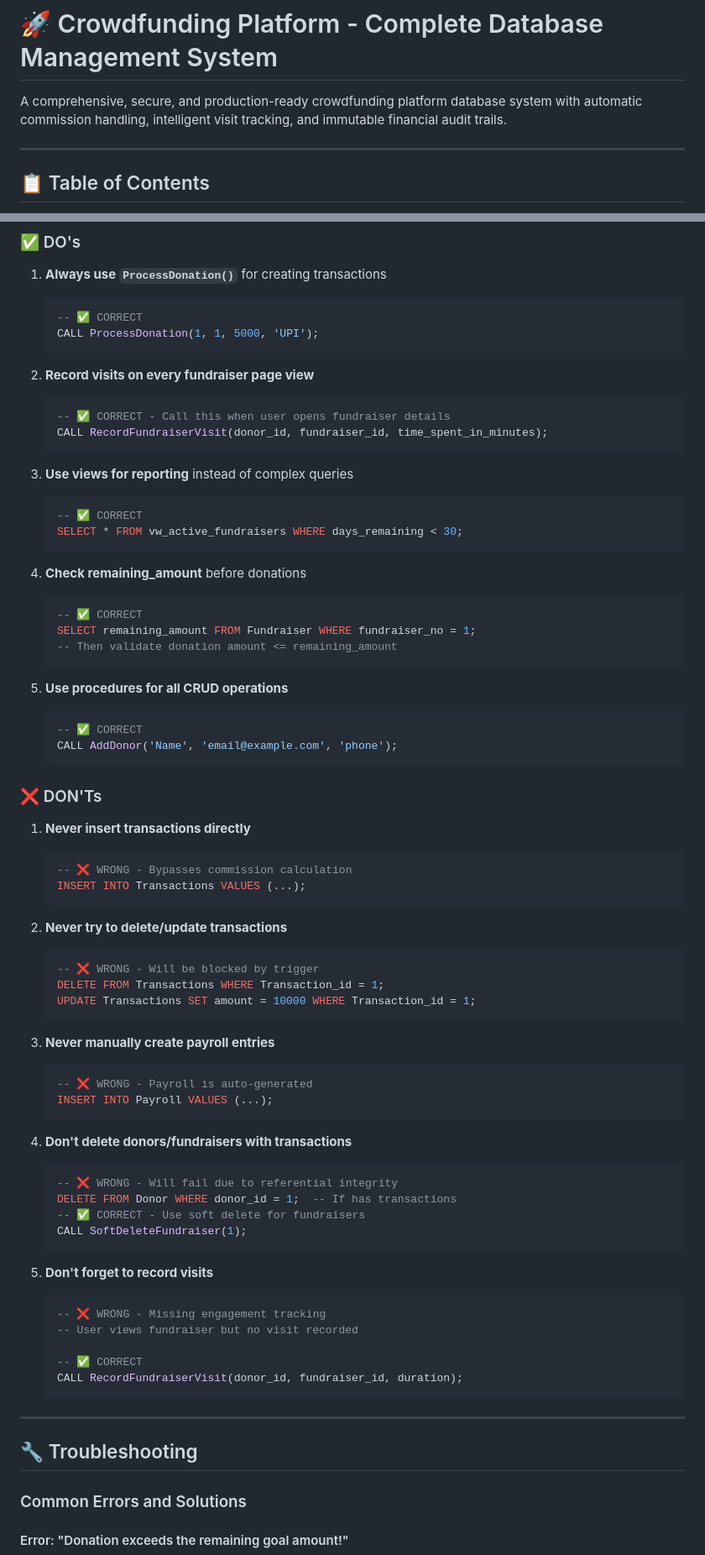
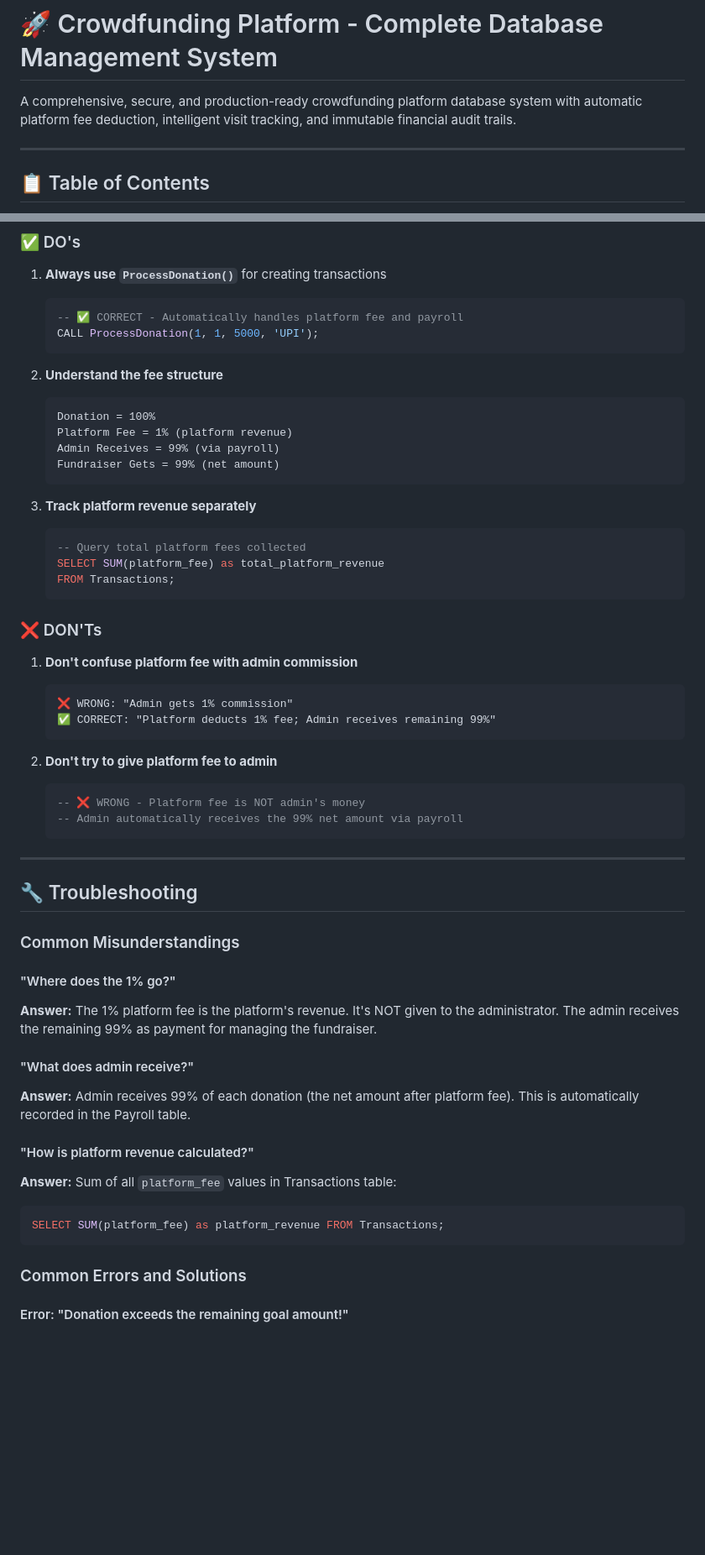
Before and after one commit to Shehzaad-khan/CrowdFunding, a Markdown page: README.md, 2 parts joined by grey strips. Shown at 84% size. Drawn GitHub-style; blank space fills up the shorter version.

````diff
--- a/README.md
+++ b/README.md
@@ -1,5 +1,5 @@
 # 🚀 Crowdfunding Platform - Complete Database Management System
-A comprehensive, secure, and production-ready crowdfunding platform database system with automatic commission handling, intelligent visit tracking, and immutable financial audit trails.
+A comprehensive, secure, and production-ready crowdfunding platform database system with automatic platform fee deduction, intelligent visit tracking, and immutable financial audit trails.
 
 ---
 
@@ -611,76 +535,56 @@ SELECT * FROM vw_high_interest_donors;
 
 1. **Always use `ProcessDonation()`** for creating transactions
    ```sql
-   -- ✅ CORRECT
+   -- ✅ CORRECT - Automatically handles platform fee and payroll
    CALL ProcessDonation(1, 1, 5000, 'UPI');
    ```
 
-2. **Record visits on every fundraiser page view**
-   ```sql
-   -- ✅ CORRECT - Call this when user opens fundraiser details
-   CALL RecordFundraiserVisit(donor_id, fundraiser_id, time_spent_in_minutes);
+2. **Understand the fee structure**
+   ```
+   Donation = 100%
+   Platform Fee = 1% (platform revenue)
+   Admin Receives = 99% (via payroll)
+   Fundraiser Gets = 99% (net amount)
    ```
 
-3. **Use views for reporting** instead of complex queries
+3. **Track platform revenue separately**
    ```sql
-   -- ✅ CORRECT
-   SELECT * FROM vw_active_fundraisers WHERE days_remaining < 30;
-   ```
-
-4. **Check remaining_amount** before donations
-   ```sql
-   -- ✅ CORRECT
-   SELECT remaining_amount FROM Fundraiser WHERE fundraiser_no = 1;
-   -- Then validate donation amount <= remaining_amount
-   ```
-
-5. **Use procedures for all CRUD operations**
-   ```sql
-   -- ✅ CORRECT
-   CALL AddDonor('Name', 'email@example.com', 'phone');
+   -- Query total platform fees collected
+   SELECT SUM(platform_fee) as total_platform_revenue
+   FROM Transactions;
    ```
 
 ### ❌ DON'Ts
 
-1. **Never insert transactions directly**
-   ```sql
-   -- ❌ WRONG - Bypasses commission calculation
-   INSERT INTO Transactions VALUES (...);
+1. **Don't confuse platform fee with admin commission**
+   ```
+   ❌ WRONG: "Admin gets 1% commission"
+   ✅ CORRECT: "Platform deducts 1% fee; Admin receives remaining 99%"
    ```
 
-2. **Never try to delete/update transactions**
+2. **Don't try to give platform fee to admin**
    ```sql
-   -- ❌ WRONG - Will be blocked by trigger
-   DELETE FROM Transactions WHERE Transaction_id = 1;
-   UPDATE Transactions SET amount = 10000 WHERE Transaction_id = 1;
-   ```
-
-3. **Never manually create payroll entries**
-   ```sql
-   -- ❌ WRONG - Payroll is auto-generated
-   INSERT INTO Payroll VALUES (...);
-   ```
-
-4. **Don't delete donors/fundraisers with transactions**
-   ```sql
-   -- ❌ WRONG - Will fail due to referential integrity
-   DELETE FROM Donor WHERE donor_id = 1;  -- If has transactions
-   -- ✅ CORRECT - Use soft delete for fundraisers
-   CALL SoftDeleteFundraiser(1);
-   ```
-
-5. **Don't forget to record visits**
-   ```sql
-   -- ❌ WRONG - Missing engagement tracking
-   -- User views fundraiser but no visit recorded
-
-   -- ✅ CORRECT
-   CALL RecordFundraiserVisit(donor_id, fundraiser_id, duration);
+   -- ❌ WRONG - Platform fee is NOT admin's money
+   -- Admin automatically receives the 99% net amount via payroll
    ```
 
 ---
 
 ## 🔧 Troubleshooting
+
+### Common Misunderstandings
+
+#### "Where does the 1% go?"
+**Answer:** The 1% platform fee is the platform's revenue. It's NOT given to the administrator. The admin receives the remaining 99% as payment for managing the fundraiser.
+
+#### "What does admin receive?"
+**Answer:** Admin receives 99% of each donation (the net amount after platform fee). This is automatically recorded in the Payroll table.
+
+#### "How is platform revenue calculated?"
+**Answer:** Sum of all `platform_fee` values in Transactions table:
+```sql
+SELECT SUM(platform_fee) as platform_revenue FROM Transactions;
+```
 
 ### Common Errors and Solutions
 
````
Also changed, not shown: other parts of README.md (+114 -192 lines).
